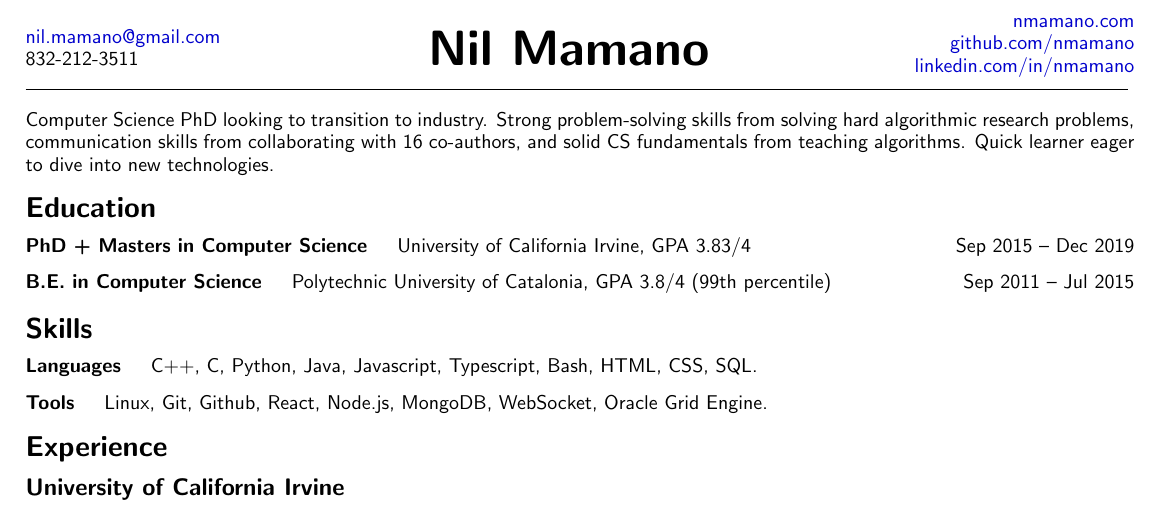
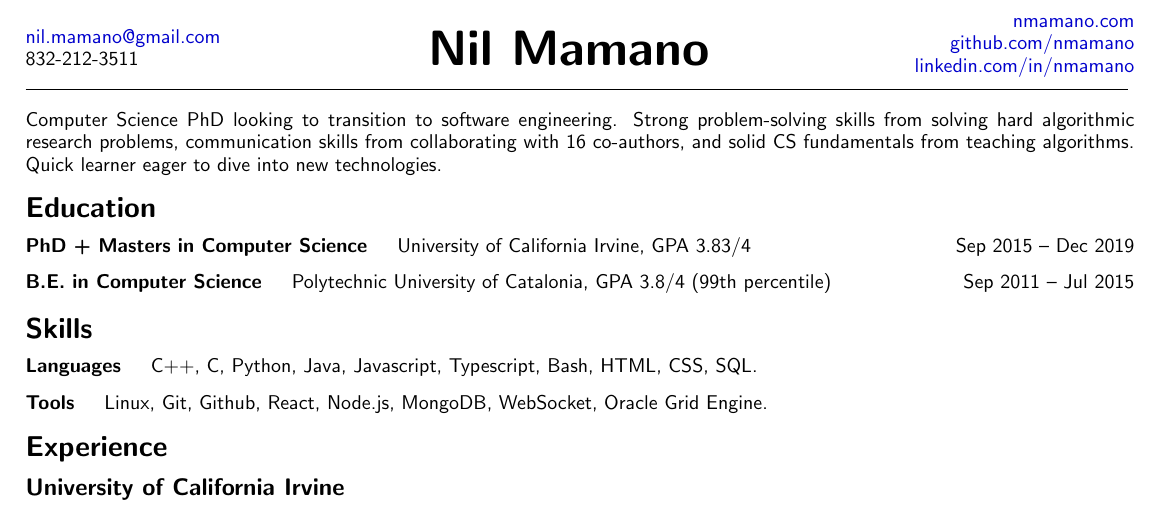
Before and after one commit to nmamano/nmamano-personal-site, a LaTeX CV (cv/Resume_NilMamano.tex): part of the page, cut so that both start at the same text. Compiled offline with pdfLaTeX.

Commit message:
resume rewording

```diff
--- a/cv/Resume_NilMamano.tex
+++ b/cv/Resume_NilMamano.tex
@@ -69,7 +69,7 @@
 }
 \vspace{7px}
 
-\noindent Computer Science PhD looking to transition to industry. Strong problem-solving skills from solving hard algorithmic research problems, communication skills from collaborating with 16 co-authors, and solid CS fundamentals from teaching algorithms. Quick learner eager to dive into new technologies. %I am interested in the challenges of scaling efficiency-critical systems.
+\noindent Computer Science PhD looking to transition to software engineering. Strong problem-solving skills from solving hard algorithmic research problems, communication skills from collaborating with 16 co-authors, and solid CS fundamentals from teaching algorithms. Quick learner eager to dive into new technologies. %I am interested in the challenges of scaling efficiency-critical systems.
 
 \section*{Education}
 \begin{description}
```
Also changed, not shown: cv/Resume_NilMamano.pdf.
